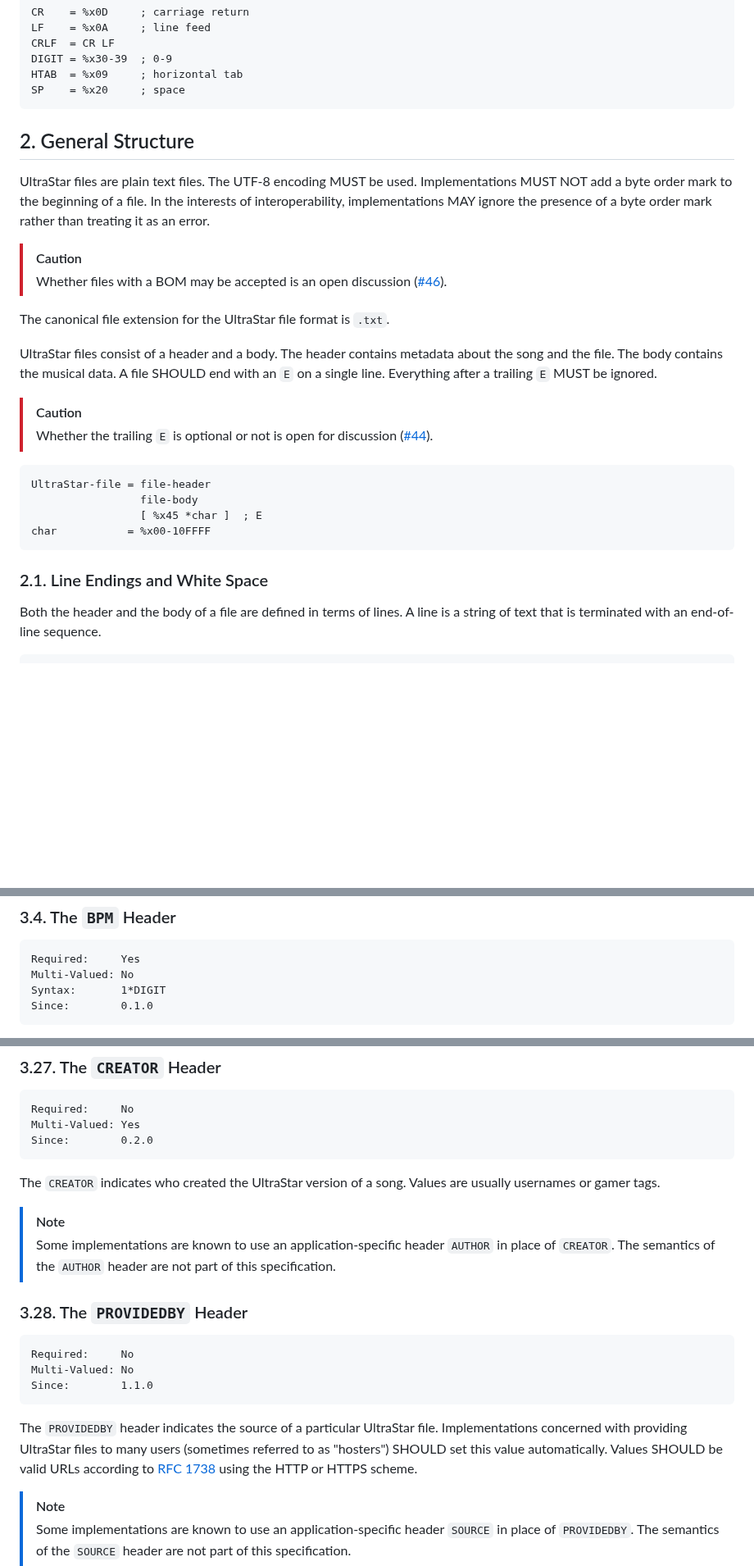
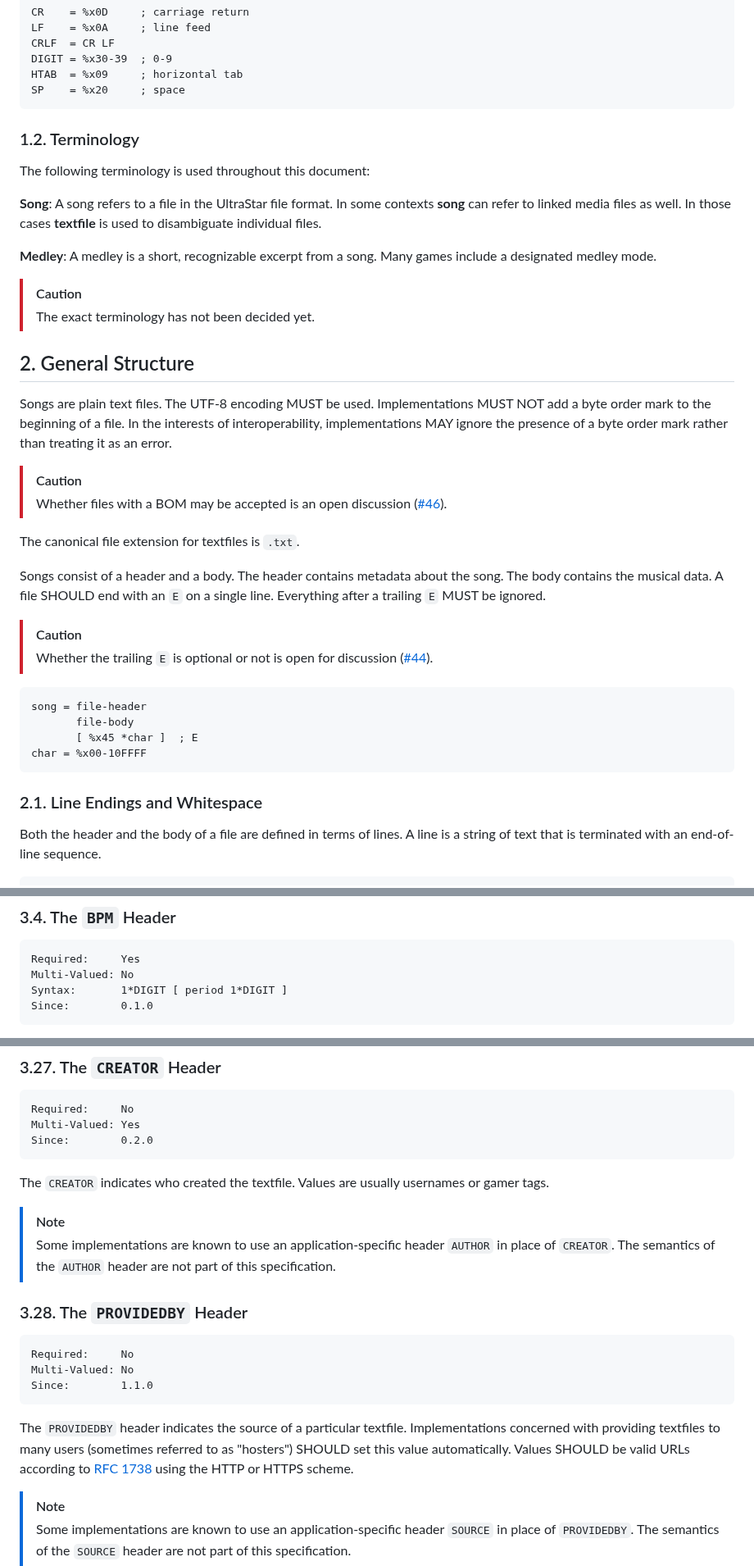
Before and after one commit to UltraStar-Deluxe/format, a Markdown page: spec.md, 3 parts joined by grey strips. Shown at 82% size. Rendered like a GitHub page; blank space fills up the shorter version.

Commit message:
Add Terminology, small fixes

````diff
--- a/spec.md
+++ b/spec.md
@@ -33,32 +33,42 @@ HTAB  = %x09     ; horizontal tab
 SP    = %x20     ; space
 ```
 
+### 1.2. Terminology
 
+The following terminology is used throughout this document:
+
+**Song**: A song refers to a file in the UltraStar file format. In some contexts **song** can refer to linked media files as well. In those cases **textfile** is used to disambiguate individual files.
+
+**Medley**: A medley is a short, recognizable excerpt from a song. Many games include a designated medley mode.
+
+> [!CAUTION]
+>
+> The exact terminology has not been decided yet.
 
 ## 2. General Structure
 
-UltraStar files are plain text files. The UTF-8 encoding MUST be used. Implementations MUST NOT add a byte order mark to the beginning of a file. In the interests of interoperability, implementations MAY ignore the presence of a byte order mark rather than treating it as an error.
+Songs are plain text files. The UTF-8 encoding MUST be used. Implementations MUST NOT add a byte order mark to the beginning of a file. In the interests of interoperability, implementations MAY ignore the presence of a byte order mark rather than treating it as an error.
 
 > [!CAUTION]
 >
 > Whether files with a BOM may be accepted is an open discussion ([#46](https://github.com/UltraStar-Deluxe/format/issues/46)).
 
-The canonical file extension for the UltraStar file format is `.txt`.
+The canonical file extension for textfiles is `.txt`.
 
-UltraStar files consist of a header and a body. The header contains metadata about the song and the file. The body contains the musical data. A file SHOULD end with an `E` on a single line. Everything after a trailing `E` MUST be ignored.
+Songs consist of a header and a body. The header contains metadata about the song. The body contains the musical data. A file SHOULD end with an `E` on a single line. Everything after a trailing `E` MUST be ignored.
 
 > [!CAUTION]
 >
 > Whether the trailing `E` is optional or not is open for discussion ([#44](https://github.com/UltraStar-Deluxe/format/issues/44)).
 
 ```abnf
-UltraStar-file = file-header
-                 file-body
-                 [ %x45 *char ]  ; E
-char           = %x00-10FFFF
+song = file-header
+       file-body
+       [ %x45 *char ]  ; E
+char = %x00-10FFFF
 ```
 
-### 2.1. Line Endings and White Space
+### 2.1. Line Endings and Whitespace
 
 Both the header and the body of a file are defined in terms of lines. A line is a string of text that is terminated with an end-of-line sequence.
 
@@ -184,7 +195,7 @@ The `VERSION` header SHOULD be the first header in a file.
 ```
 Required:     Yes
 Multi-Valued: No
-Syntax:       1*DIGIT
+Syntax:       1*DIGIT [ period 1*DIGIT ]
 Since:        0.1.0
 ```
 
@@ -540,7 +551,7 @@ Multi-Valued: Yes
 Since:        0.2.0
 ```
 
-The `CREATOR` indicates who created the UltraStar version of a song. Values are usually usernames or gamer tags.
+The `CREATOR` indicates who created the textfile. Values are usually usernames or gamer tags.
 
 > [!NOTE]
 >
@@ -554,7 +565,7 @@ Multi-Valued: No
 Since:        1.1.0
 ```
 
-The `PROVIDEDBY` header indicates the source of a particular UltraStar file. Implementations concerned with providing UltraStar files to many users (sometimes referred to as "hosters") SHOULD set this value automatically. Values SHOULD be valid URLs according to [RFC 1738](https://datatracker.ietf.org/doc/html/rfc1738) using the HTTP or HTTPS scheme.
+The `PROVIDEDBY` header indicates the source of a particular textfile. Implementations concerned with providing textfiles to many users (sometimes referred to as "hosters") SHOULD set this value automatically. Values SHOULD be valid URLs according to [RFC 1738](https://datatracker.ietf.org/doc/html/rfc1738) using the HTTP or HTTPS scheme.
 
 > [!NOTE]
 >
````
Also changed, not shown: other parts of spec.md (+7 -6 lines).
